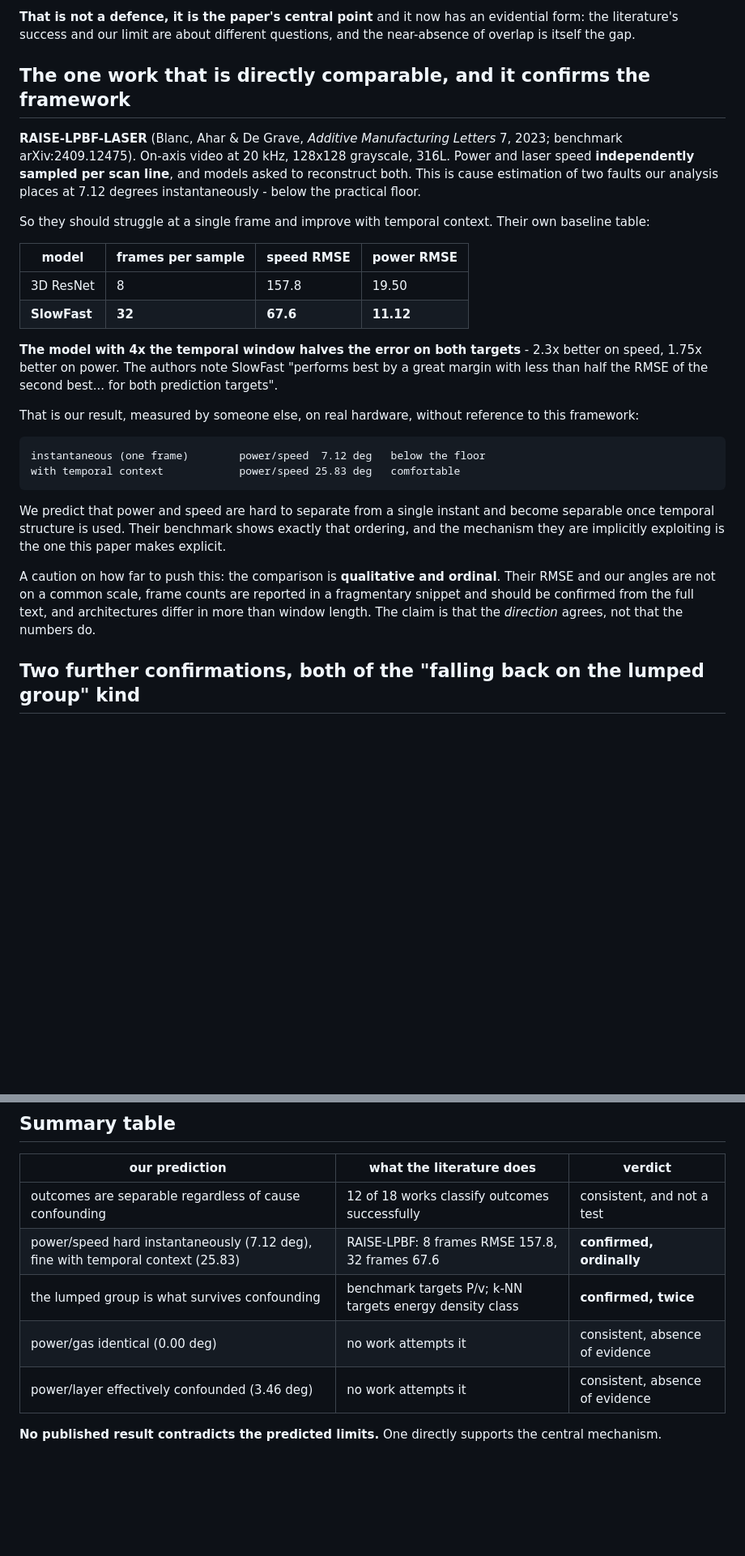
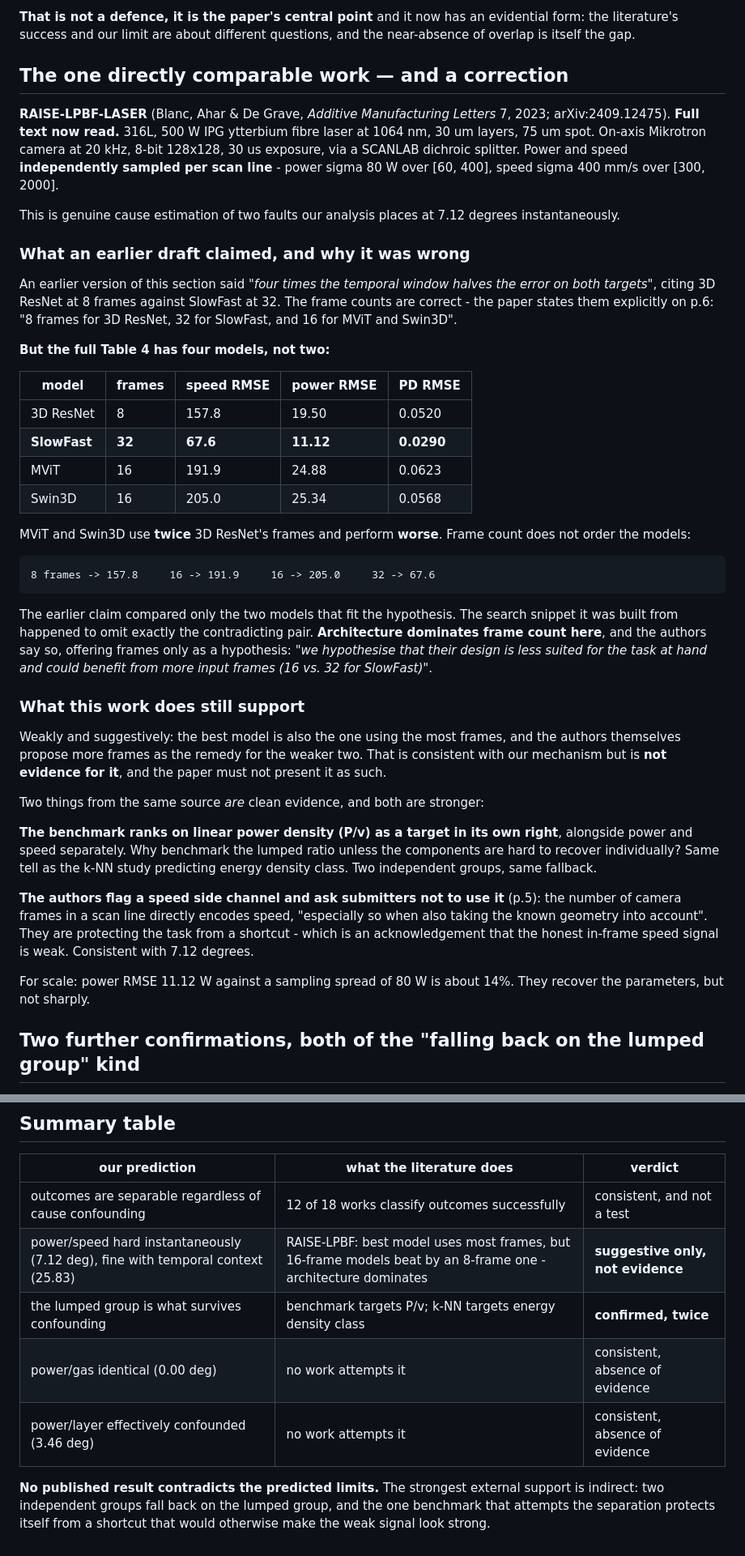
Before and after one commit to sj3006/sj3006, a Markdown page: cirfcms2027/07-literature-extraction.md, 2 parts joined by grey strips. Shown at 81% size. Drawn GitHub-style; blank space fills up the shorter version.

Commit message:
Correct an overreach: the RAISE-LPBF frame-count comparison does not hold
Amit supplied the full paper. The frame counts and RMSE values are confirmed
exactly - 8 frames for 3D ResNet, 32 for SlowFast, 16 for MViT and Swin3D, with
Table 4 as quoted. But the full table has four models, not the two the earlier
claim compared.

MViT and Swin3D use twice 3D ResNet's frames and perform worse: 8 frames gives
157.8, 16 gives 191.9 and 205.0, 32 gives 67.6. Frame count does not order the
models, architecture dominates, and the authors offer frames only as a
hypothesis for the weaker two. The earlier claim that four times the window
halves the error compared only the models that fit; the search snippet it was
built from omitted exactly the contradicting pair.

Downgraded from "confirmed, ordinally" to "suggestive only, not evidence" in
both the literature file and the draft, with the full four-model table and the
reason recorded so the error is visible rather than quietly removed.

Two cleaner points from the same source survive and are now carrying the
comparison instead. The benchmark ranks on linear power density as a target in
its own right, the same lumped-group fallback as the k-NN study - two
independent groups. And the authors flag a speed side channel, the frame count
per scan line, and ask submitters not to use it, which is an acknowledgement
that the honest in-frame speed signal is weak.

Also records the setup now that the full text is available: 316L, 500 W IPG at
1064 nm, 30 um layers, 75 um spot, power sampled at sigma 80 W over [60,400] and
speed at sigma 400 mm/s over [300,2000], so power RMSE 11.12 W is about 14% of
the sampling spread.

Co-Authored-By: Claude Opus 5 <noreply@anthropic.com>
Claude-Session: https://claude.ai/code/session_011UD3ZUY1s5CaPP8QpBxPVB

```diff
--- a/cirfcms2027/07-literature-extraction.md
+++ b/cirfcms2027/07-literature-extraction.md
@@ -143,43 +143,68 @@ every cause is perfectly confounded.
 evidential form: the literature's success and our limit are about different
 questions, and the near-absence of overlap is itself the gap.
 
-## The one work that is directly comparable, and it confirms the framework
+## The one directly comparable work — and a correction
 
 **RAISE-LPBF-LASER** (Blanc, Ahar & De Grave, *Additive Manufacturing Letters* 7,
-2023; benchmark arXiv:2409.12475). On-axis video at 20 kHz, 128x128 grayscale,
-316L. Power and laser speed **independently sampled per scan line**, and models
-asked to reconstruct both. This is cause estimation of two faults our analysis
-places at 7.12 degrees instantaneously - below the practical floor.
+2023; arXiv:2409.12475). **Full text now read.** 316L, 500 W IPG ytterbium fibre
+laser at 1064 nm, 30 um layers, 75 um spot. On-axis Mikrotron camera at 20 kHz,
+8-bit 128x128, 30 us exposure, via a SCANLAB dichroic splitter. Power and speed
+**independently sampled per scan line** - power sigma 80 W over [60, 400], speed
+sigma 400 mm/s over [300, 2000].
 
-So they should struggle at a single frame and improve with temporal context.
-Their own baseline table:
+This is genuine cause estimation of two faults our analysis places at 7.12
+degrees instantaneously.
 
-| model | frames per sample | speed RMSE | power RMSE |
-|---|---|---|---|
-| 3D ResNet | 8 | 157.8 | 19.50 |
-| **SlowFast** | **32** | **67.6** | **11.12** |
+### What an earlier draft claimed, and why it was wrong
 
-**The model with 4x the temporal window halves the error on both targets** - 2.3x
-better on speed, 1.75x better on power. The authors note SlowFast "performs best
-by a great margin with less than half the RMSE of the second best... for both
-prediction targets".
+An earlier version of this section said *"four times the temporal window halves
+the error on both targets"*, citing 3D ResNet at 8 frames against SlowFast at 32.
+The frame counts are correct - the paper states them explicitly on p.6: "8 frames
+for 3D ResNet, 32 for SlowFast, and 16 for MViT and Swin3D".
 
-That is our result, measured by someone else, on real hardware, without
-reference to this framework:
+**But the full Table 4 has four models, not two:**
 
-    instantaneous (one frame)        power/speed  7.12 deg   below the floor
-    with temporal context            power/speed 25.83 deg   comfortable
+| model | frames | speed RMSE | power RMSE | PD RMSE |
+|---|---|---|---|---|
+| 3D ResNet | 8 | 157.8 | 19.50 | 0.0520 |
+| **SlowFast** | **32** | **67.6** | **11.12** | **0.0290** |
+| MViT | 16 | 191.9 | 24.88 | 0.0623 |
+| Swin3D | 16 | 205.0 | 25.34 | 0.0568 |
 
-We predict that power and speed are hard to separate from a single instant and
-become separable once temporal structure is used. Their benchmark shows exactly
-that ordering, and the mechanism they are implicitly exploiting is the one this
-paper makes explicit.
+MViT and Swin3D use **twice** 3D ResNet's frames and perform **worse**. Frame
+count does not order the models:
 
-A caution on how far to push this: the comparison is **qualitative and ordinal**.
-Their RMSE and our angles are not on a common scale, frame counts are reported in
-a fragmentary snippet and should be confirmed from the full text, and
-architectures differ in more than window length. The claim is that the
-*direction* agrees, not that the numbers do.
+    8 frames -> 157.8     16 -> 191.9     16 -> 205.0     32 -> 67.6
+
+The earlier claim compared only the two models that fit the hypothesis. The
+search snippet it was built from happened to omit exactly the contradicting pair.
+**Architecture dominates frame count here**, and the authors say so, offering
+frames only as a hypothesis: *"we hypothesise that their design is less suited
+for the task at hand and could benefit from more input frames (16 vs. 32 for
+SlowFast)"*.
+
+### What this work does still support
+
+Weakly and suggestively: the best model is also the one using the most frames,
+and the authors themselves propose more frames as the remedy for the weaker two.
+That is consistent with our mechanism but is **not evidence for it**, and the
+paper must not present it as such.
+
+Two things from the same source *are* clean evidence, and both are stronger:
+
+**The benchmark ranks on linear power density (P/v) as a target in its own
+right**, alongside power and speed separately. Why benchmark the lumped ratio
+unless the components are hard to recover individually? Same tell as the k-NN
+study predicting energy density class. Two independent groups, same fallback.
+
+**The authors flag a speed side channel and ask submitters not to use it** (p.5):
+the number of camera frames in a scan line directly encodes speed, "especially so
+when also taking the known geometry into account". They are protecting the task
+from a shortcut - which is an acknowledgement that the honest in-frame speed
+signal is weak. Consistent with 7.12 degrees.
+
+For scale: power RMSE 11.12 W against a sampling spread of 80 W is about 14%.
+They recover the parameters, but not sharply.
 
 ## Two further confirmations, both of the "falling back on the lumped group" kind
 
@@ -219,10 +244,12 @@ across every comparable work found.
 | our prediction | what the literature does | verdict |
 |---|---|---|
 | outcomes are separable regardless of cause confounding | 12 of 18 works classify outcomes successfully | consistent, and not a test |
-| power/speed hard instantaneously (7.12 deg), fine with temporal context (25.83) | RAISE-LPBF: 8 frames RMSE 157.8, 32 frames 67.6 | **confirmed, ordinally** |
+| power/speed hard instantaneously (7.12 deg), fine with temporal context (25.83) | RAISE-LPBF: best model uses most frames, but 16-frame models beat by an 8-frame one - architecture dominates | **suggestive only, not evidence** |
 | the lumped group is what survives confounding | benchmark targets P/v; k-NN targets energy density class | **confirmed, twice** |
 | power/gas identical (0.00 deg) | no work attempts it | consistent, absence of evidence |
 | power/layer effectively confounded (3.46 deg) | no work attempts it | consistent, absence of evidence |
 
-**No published result contradicts the predicted limits.** One directly supports
-the central mechanism.
+**No published result contradicts the predicted limits.** The strongest external
+support is indirect: two independent groups fall back on the lumped group, and
+the one benchmark that attempts the separation protects itself from a shortcut
+that would otherwise make the weak signal look strong.
```
Also changed, not shown: cirfcms2027/08-paper-draft.md (+8 -8 lines).
